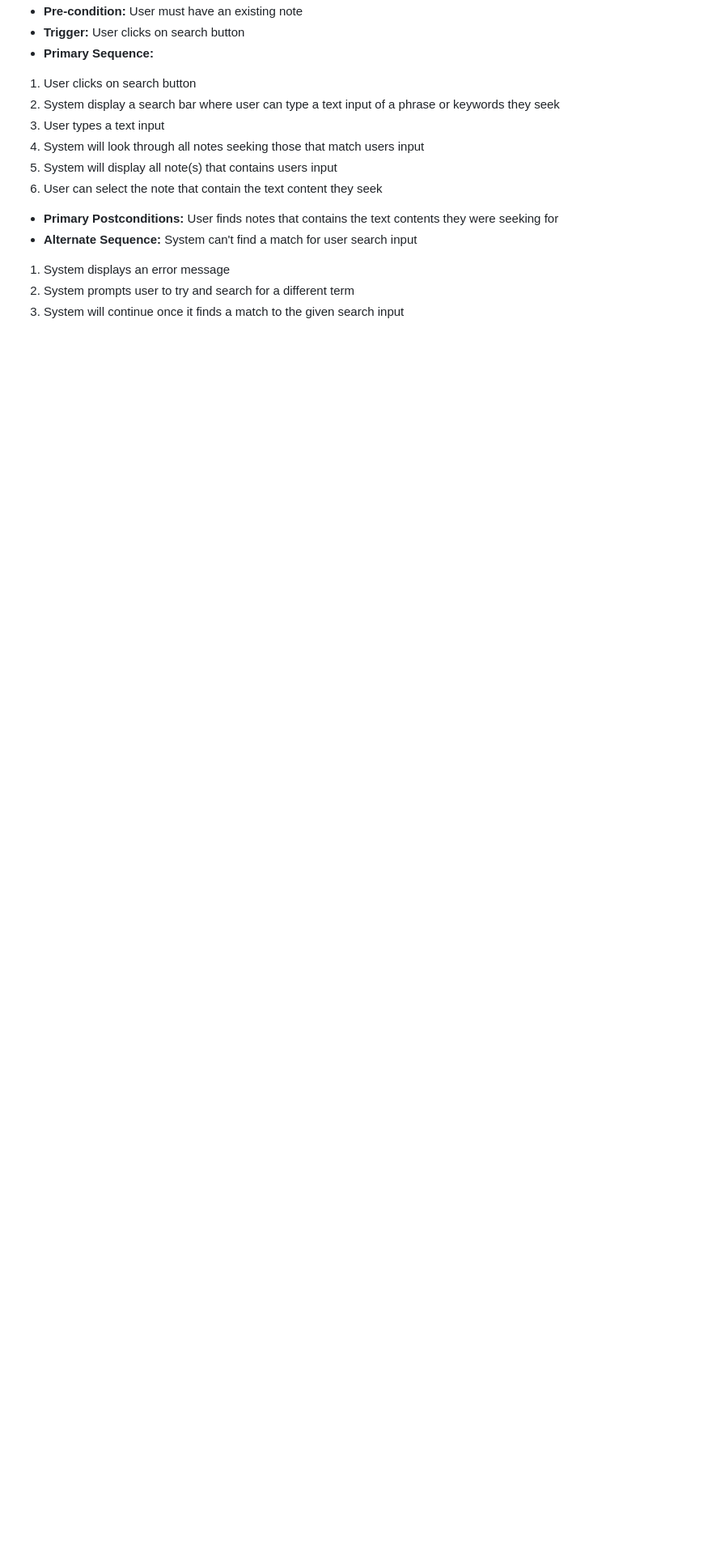
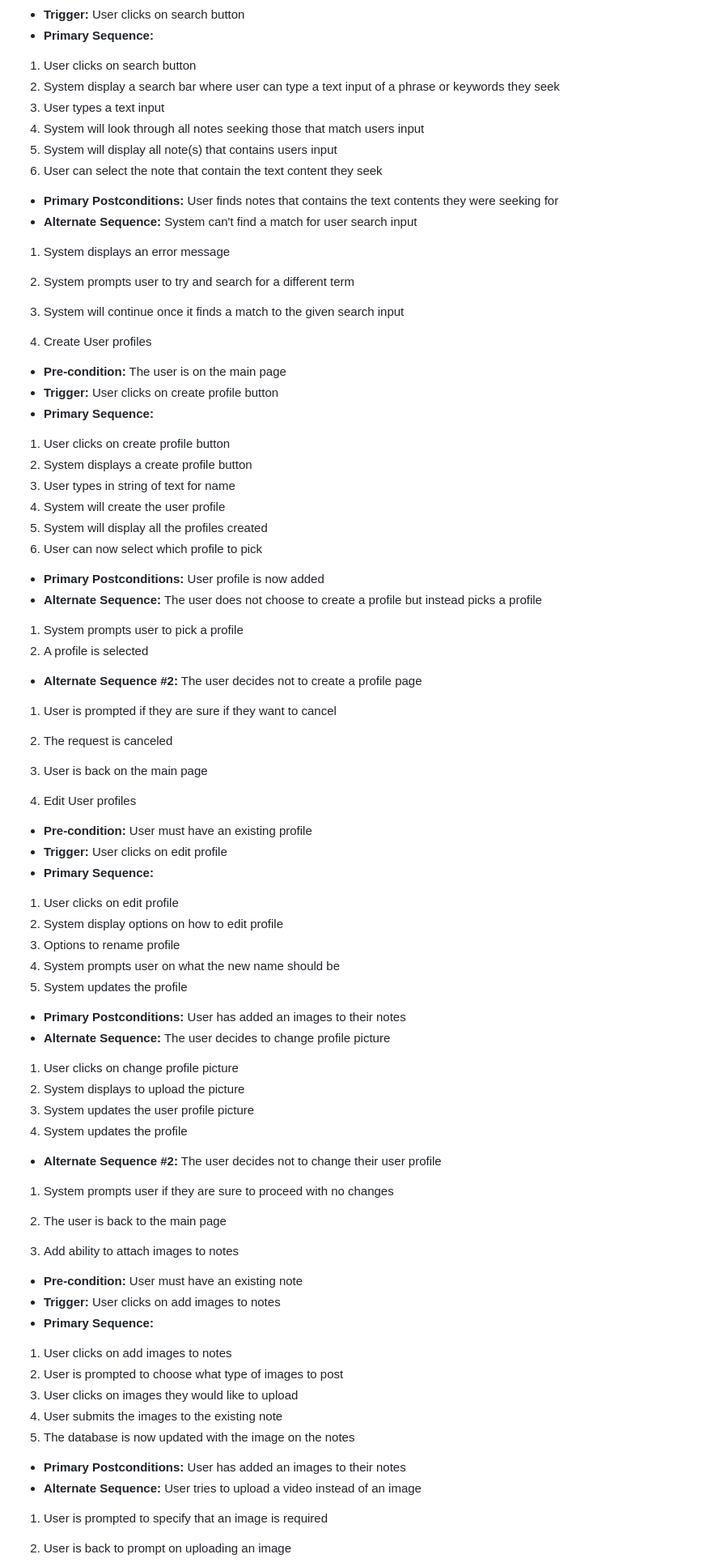
Before and after one commit to FardinHaque60/Scribe, a Markdown page: requirements.md, the part around one of its changes. Shown at 81% size. Rendered like a GitHub page; blank space fills up the shorter version.

Commit message:
Update requirements.md - Henry

```diff
--- a/requirements.md
+++ b/requirements.md
@@ -222,3 +222,56 @@ describe multiple issues that may arise and their outcomes>
 1. System displays an error message
 2. System prompts user to try and search for a different term
 3. System will continue once it finds a match to the given search input
+
+10. Create User profiles
+- **Pre-condition:** The user is on the main page
+- **Trigger:** User clicks on create profile button
+- **Primary Sequence:**
+1. User clicks on create profile button
+2. System displays a create profile button
+3. User types in string of text for name
+4. System will create the user profile
+5. System will display all the profiles created
+6. User can now select which profile to pick
+- **Primary Postconditions:** User profile is now added
+- **Alternate Sequence:** The user does not choose to create a profile but instead picks a profile
+1. System prompts user to pick a profile
+2. A profile is selected
+- **Alternate Sequence #2:** The user decides not to create a profile page
+1. User is prompted if they are sure if they want to cancel
+2. The request is canceled
+3. User is back on the main page
+
+11. Edit User profiles
+- **Pre-condition:** User must have an existing profile
+- **Trigger:** User clicks on edit profile
+- **Primary Sequence:**
+1. User clicks on edit profile
+2. System display options on how to edit profile
+3. Options to rename profile
+4. System prompts user on what the new name should be
+5. System updates the profile
+- **Primary Postconditions:** User has added an images to their notes
+- **Alternate Sequence:** The user decides to change profile picture
+1. User clicks on change profile picture
+2. System displays to upload the picture
+3. System updates the user profile picture
+4. System updates the profile
+- **Alternate Sequence #2:** The user decides not to change their user profile
+1. System prompts user if they are sure to proceed with no changes
+2. The user is back to the main page
+
+12. Add ability to attach images to notes
+- **Pre-condition:** User must have an existing note
+- **Trigger:** User clicks on add images to notes
+- **Primary Sequence:**
+1. User clicks on add images to notes
+2. User is prompted to choose what type of images to post
+3. User clicks on images they would like to upload
+4. User submits the images to the existing note
+5. The database is now updated with the image on the notes
+- **Primary Postconditions:** User has added an images to their notes
+- **Alternate Sequence:** User tries to upload a video instead of an image
+1. User is prompted to specify that an image is required
+2. User is back to prompt on uploading an image
+
```
Also changed, not shown: other parts of requirements.md (+17 -0 lines).
